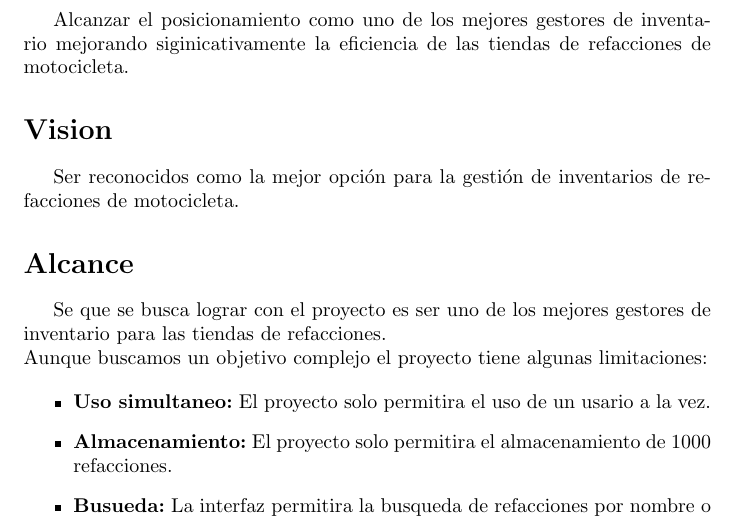
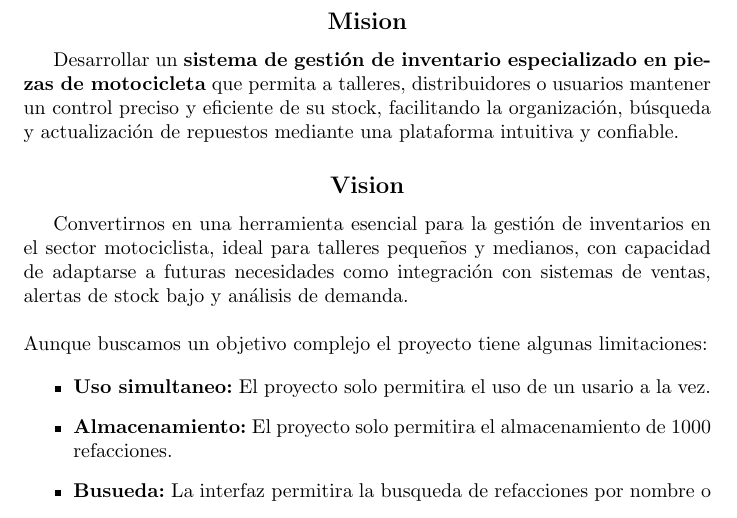
Before and after one commit to OscarMtz28/proyectoFinal, a LaTeX document (proyecto final.tex, which reads Secciones/mision.tex): part of page 3 of 6, cut at the place of the change. Compiled offline with pdfLaTeX.

Commit message:
mision y vision

```diff
--- a/Secciones/mision.tex
+++ b/Secciones/mision.tex
@@ -1,14 +1,15 @@
-\section*{Mision}
+\subsection*{\centering Mision}
+Desarrollar un \textbf{sistema de gestión de inventario especializado en piezas de motocicleta} que permita a talleres,
+distribuidores o usuarios mantener un control preciso y eficiente de su stock,
+facilitando la organización, búsqueda y actualización de repuestos mediante una
+plataforma intuitiva y confiable.
 
-    Alcanzar el posicionamiento como uno de los mejores gestores de inventario
-    mejorando siginicativamente la eficiencia de las tiendas de refacciones de motocicleta.
-
-\section*{Vision}
-
-    Ser reconocidos como la mejor opción para la gestión de inventarios de refacciones de motocicleta.
-
-\section*{Alcance} Se que se busca lograr con el proyecto es
-ser uno de los mejores gestores de inventario para las tiendas de refacciones.
+\subsection*{\centering Vision}
+Convertirnos en una herramienta esencial para la gestión de inventarios en el sector
+motociclista, ideal para talleres pequeños y medianos,
+con capacidad de adaptarse a futuras necesidades como integración con
+sistemas de ventas, alertas de stock bajo y análisis de demanda.
+\newline
 \newline
 Aunque buscamos un objetivo complejo el proyecto tiene algunas limitaciones:
 
```
Also changed, not shown: proyecto final.pdf.
